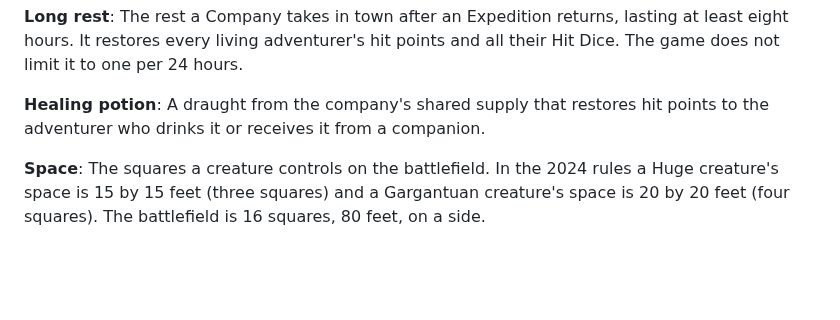
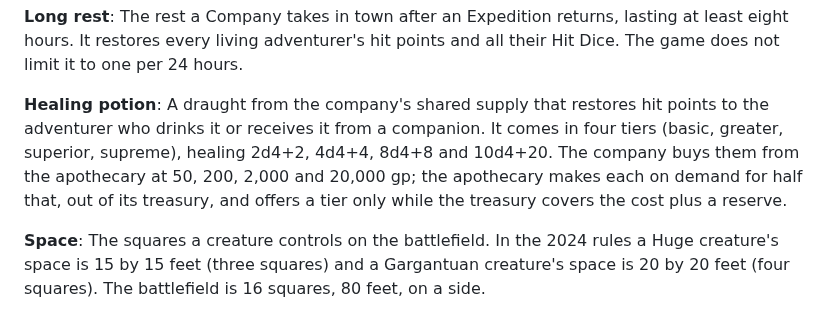
Before and after one commit to carloscasalar/d20-idle-town, a Markdown page: CONTEXT.md, the part around the change. Drawn GitHub-style; blank space fills up the shorter version.

```diff
--- a/CONTEXT.md
+++ b/CONTEXT.md
@@ -62,7 +62,7 @@ An adventurer's pool of healing dice, as many as their level. Spent at a Short r
 The rest a Company takes in town after an Expedition returns, lasting at least eight hours. It restores every living adventurer's hit points and all their Hit Dice. The game does not limit it to one per 24 hours.
 
 **Healing potion**:
-A draught from the company's shared supply that restores hit points to the adventurer who drinks it or receives it from a companion.
+A draught from the company's shared supply that restores hit points to the adventurer who drinks it or receives it from a companion. It comes in four tiers (basic, greater, superior, supreme), healing 2d4+2, 4d4+4, 8d4+8 and 10d4+20. The company buys them from the apothecary at 50, 200, 2,000 and 20,000 gp; the apothecary makes each on demand for half that, out of its treasury, and offers a tier only while the treasury covers the cost plus a reserve.
 
 **Space**:
 The squares a creature controls on the battlefield. In the 2024 rules a Huge creature's space is 15 by 15 feet (three squares) and a Gargantuan creature's space is 20 by 20 feet (four squares). The battlefield is 16 squares, 80 feet, on a side.
```
Also changed, not shown: .scratch/potions-and-short-rest/MAP.md (+3 -1 lines), 1 other file.
